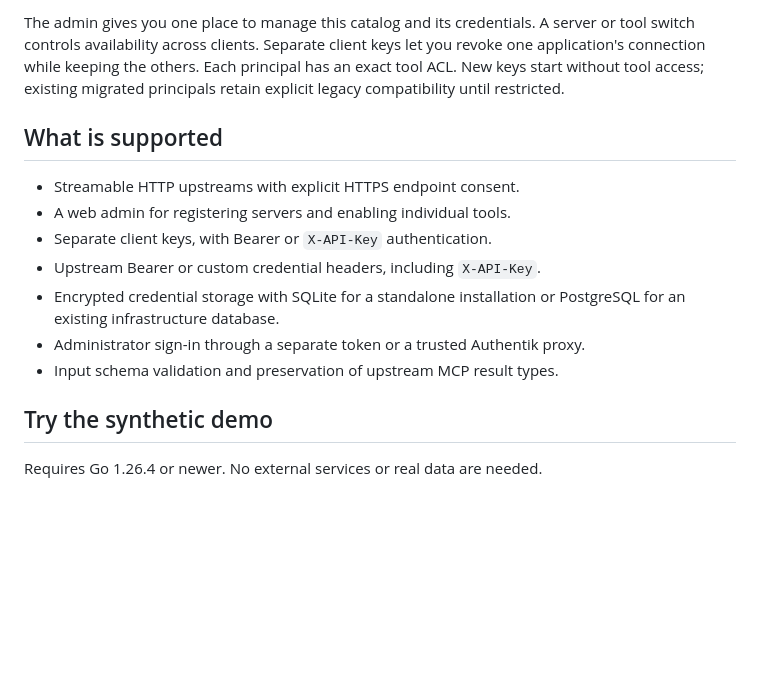
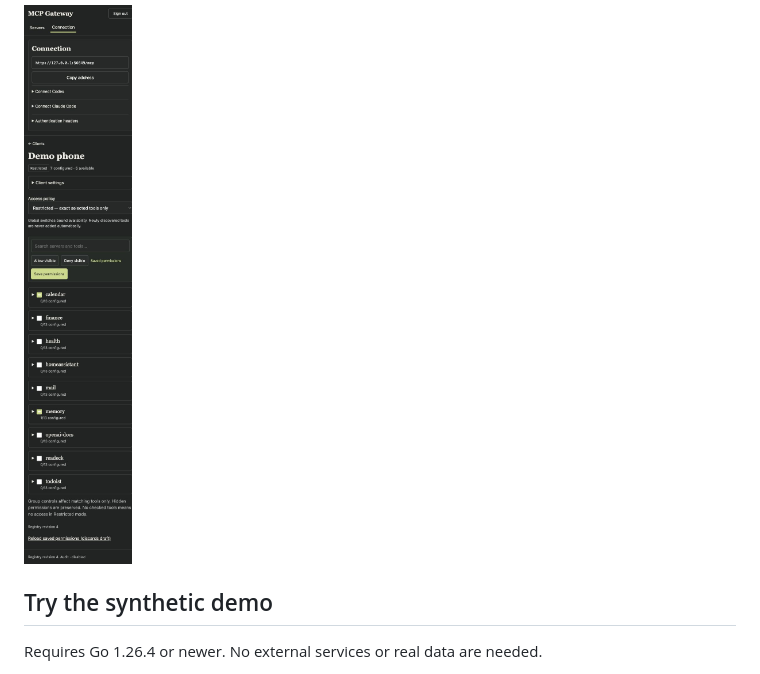
Before and after one commit to Dzarlax-AI/mcp-gateway, a Markdown page: README.md, the part around one of its changes. GitHub-like rendering; pictures changed too: docs/screenshots/clients-mobile.jpg (added); folded sections open; blank space fills up the shorter version.

```diff
--- a/README.md
+++ b/README.md
@@ -44,20 +28,7 @@ the invocation to the saved endpoint and returns the upstream MCP result.
 
-The admin gives you one place to manage this catalog and its credentials. A
-server or tool switch controls availability across clients. Separate client
-keys let you revoke one application's connection while keeping the others.
-Each principal has an exact tool ACL. New keys start without tool access;
-existing migrated principals retain explicit legacy compatibility until restricted.
+<img src="docs/screenshots/clients-mobile.jpg" width="375" alt="Synthetic client permissions on a mobile viewport">
 
-## What is supported
-
-- Streamable HTTP upstreams with explicit HTTPS endpoint consent.
-- A web admin for registering servers and enabling individual tools.
-- Separate client keys, with Bearer or `X-API-Key` authentication.
-- Upstream Bearer or custom credential headers, including `X-API-Key`.
-- Encrypted credential storage with SQLite for a standalone installation or
-  PostgreSQL for an existing infrastructure database.
-- Administrator sign-in through a separate token or a trusted Authentik proxy.
-- Input schema validation and preservation of upstream MCP result types.
+</details>
 
 ## Try the synthetic demo
 
```
Also changed, not shown: other parts of README.md (+17 -33 lines), docs/screenshots/README.md (added, +37 -0 lines), docs/screenshots/clients.jpg (added), docs/screenshots/servers.jpg (added).
